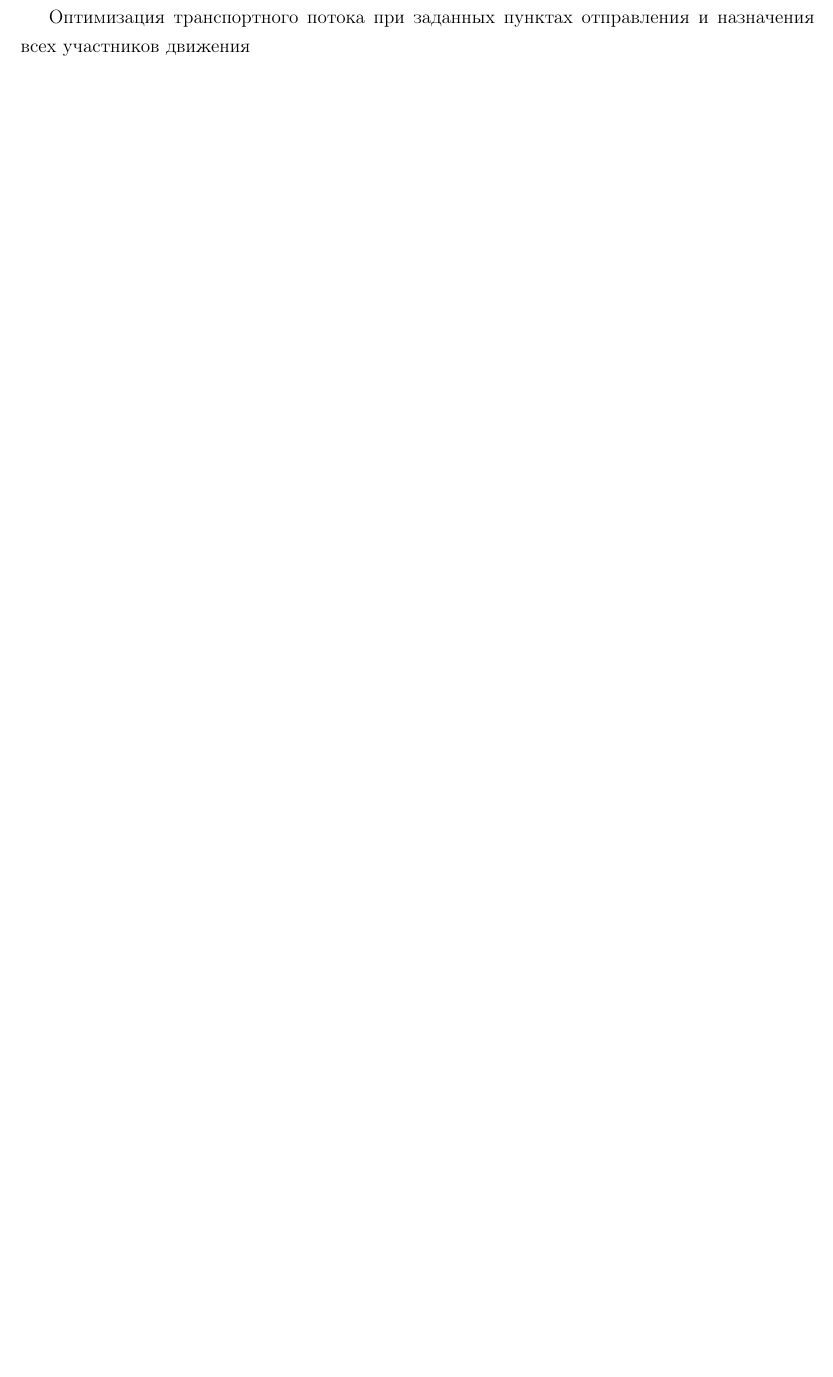
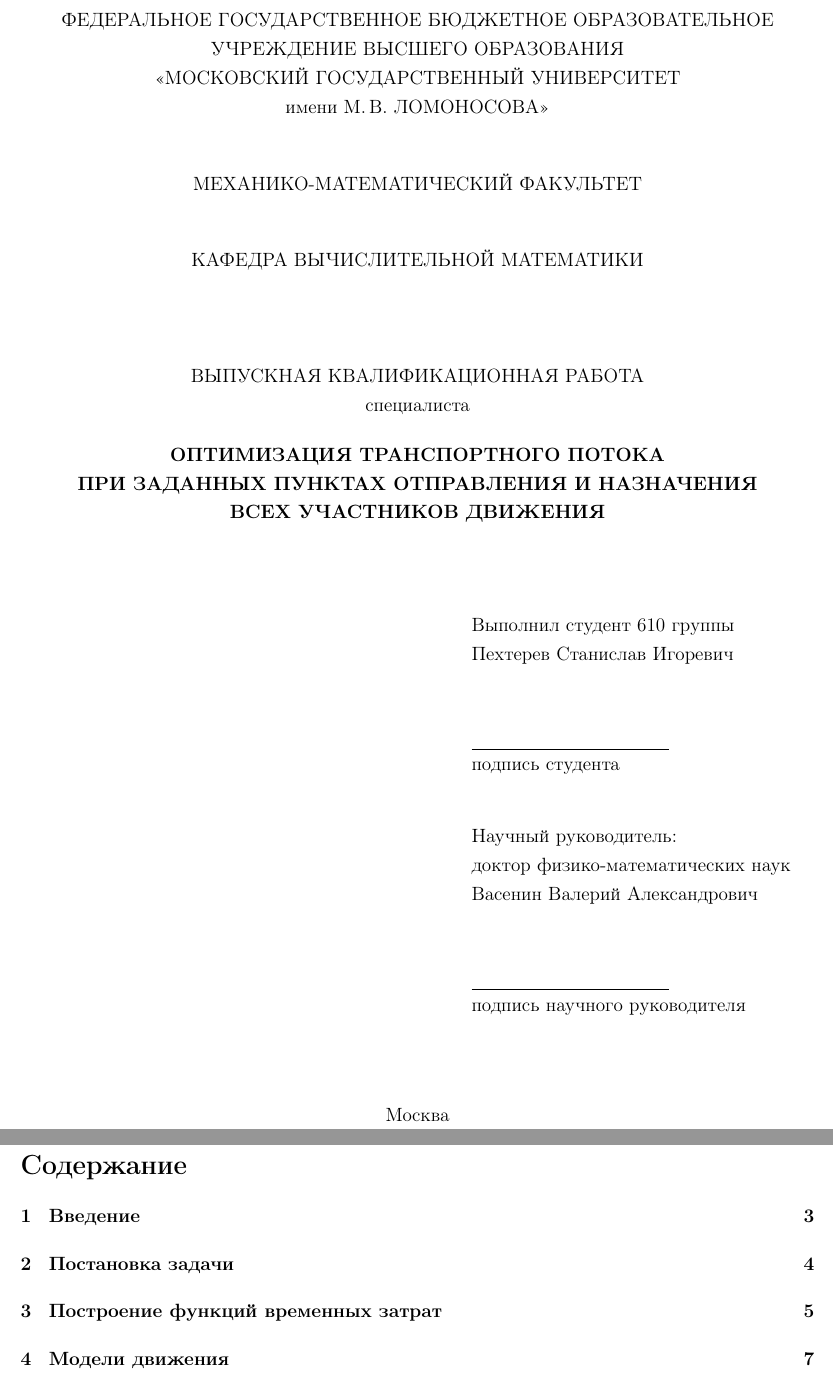
Before and after one commit to RunToTheMars/graph_navigator_optimazer, a LaTeX thesis (articles/STAS-1900/Diplom.tex): part of page 1 of 8 before the commit and two parts of pages 1 and 2 of 10 after it, the two joined at a grey line, cut at the place of the change, the shorter picture padded with empty space. Compiled offline with pdfLaTeX.

Commit message:
NEW: first page and contents

```diff
--- a/articles/STAS-1900/Diplom.tex
+++ b/articles/STAS-1900/Diplom.tex
@@ -21,8 +21,61 @@
 \DeclareGraphicsExtensions{.pdf,.png,.jpg}
 
 \begin{document}
+
+\begin{center}
+	ФЕДЕРАЛЬНОЕ ГОСУДАРСТВЕННОЕ БЮДЖЕТНОЕ ОБРАЗОВАТЕЛЬНОЕ\\
+	УЧРЕЖДЕНИЕ ВЫСШЕГО ОБРАЗОВАНИЯ\\
+	<<МОСКОВСКИЙ ГОСУДАРСТВЕННЫЙ УНИВЕРСИТЕТ\\
+	имени М.\,В.~ЛОМОНОСОВА>>
+\end{center}
+\vspace{4pt}
+\begin{center}
+	МЕХАНИКО-МАТЕМАТИЧЕСКИЙ ФАКУЛЬТЕТ
+\end{center}
+\vspace{4pt}
+\begin{center}
+	КАФЕДРА ВЫЧИСЛИТЕЛЬНОЙ МАТЕМАТИКИ
+\end{center}
+\vspace{1cm}
+\begin{center}
+	ВЫПУСКНАЯ КВАЛИФИКАЦИОННАЯ РАБОТА\\
+	специалиста
+\end{center}
+
+\begin{center}
+	\textbf{ОПТИМИЗАЦИЯ ТРАНСПОРТНОГО ПОТОКА \\
+		    ПРИ ЗАДАННЫХ ПУНКТАХ ОТПРАВЛЕНИЯ И НАЗНАЧЕНИЯ \\
+		    ВСЕХ УЧАСТНИКОВ ДВИЖЕНИЯ}
+\end{center}
+\vspace{1cm}
+\begin{center}
+	\begin{tabular}{p{9cm} l}
+		& Выполнил студент $610$ группы\\
+		& Пехтерев Станислав Игоревич\\
+		& $\phantom{C_n^k=C_n^{n-k}}$\\
+		& $\underline{\phantom{\int\limits_a^bf(x)dx=F(b)-F(a)}}$\\
+		& подпись студента\\
+		& $\phantom{\int\limits_f(z)dz=0}$\\
+		& Научный руководитель:\\
+		& доктор физико-математических наук \\
+		& Васенин Валерий Александрович\\
+		& $\phantom{C_n^k=C_n^{n-k}}$\\
+		& $\underline{\phantom{\int\limits_a^bf(x)dx=F(b)-F(a)}}$\\
+		& подпись научного руководителя\\
+	\end{tabular}
+\end{center}
+\vspace{1cm}
+\begin{center}
+	Москва\\
+	$2022$
+\end{center}
+
+\newpage
+\tableofcontents{}
+\newpage
+
  \section*{Тема}
-Оптимизация транспортного потока при заданных пунктах отправления и назначения всех участников движения
+
 
 
 \section{Введение}
```
Also changed, not shown: articles/STAS-1900/Diplom.pdf, 1 other file.
